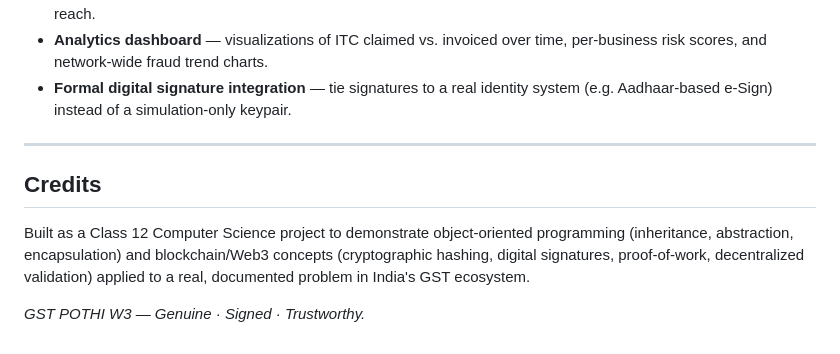
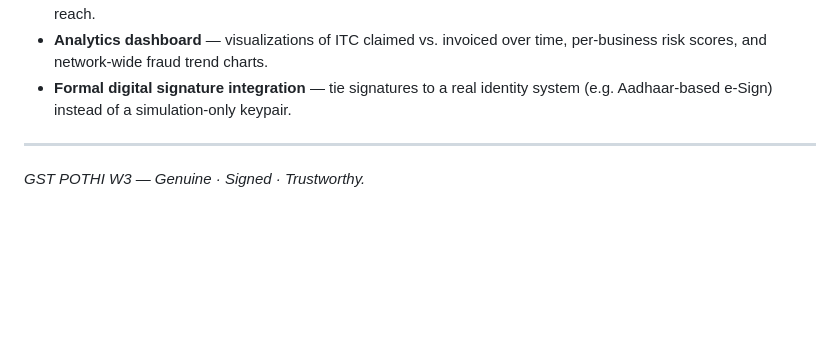
Before and after one commit to AsutoshPati/GST-POTHI-W3, a Markdown page: README.md, the part around the change. Rendered like a GitHub page; blank space fills up the shorter version.

```diff
--- a/README.md
+++ b/README.md
@@ -273,8 +273,4 @@ These are good, honest talking points for a viva if asked about production-readi
 
 ---
 
-## Credits
-
-Built as a Class 12 Computer Science project to demonstrate object-oriented programming (inheritance, abstraction, encapsulation) and blockchain/Web3 concepts (cryptographic hashing, digital signatures, proof-of-work, decentralized validation) applied to a real, documented problem in India's GST ecosystem.
-
 *GST POTHI W3 — Genuine · Signed · Trustworthy.*
```
